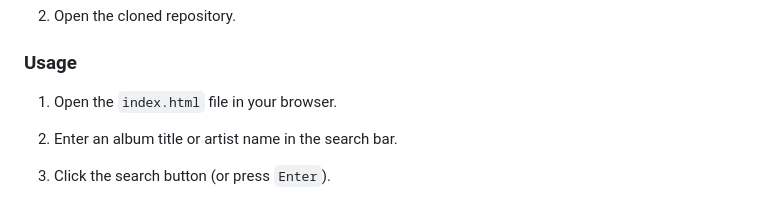
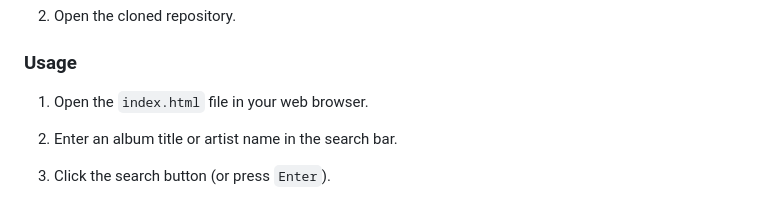
Before and after one commit to fchavonet/full_stack-apple_artworks_finder, a Markdown page: README.md, the part around the change. Drawn GitHub-style.

Commit message:
Fix: add web in a sentence in the README.md file.

```diff
--- a/README.md
+++ b/README.md
@@ -52,7 +52,7 @@ git clone https://github.com/fchavonet/full_stack-itunes_artwork_finder.git
 
 ### Usage
 
-1. Open the `index.html` file in your browser.
+1. Open the `index.html` file in your web browser.
 
 2. Enter an album title or artist name in the search bar.
 
```
